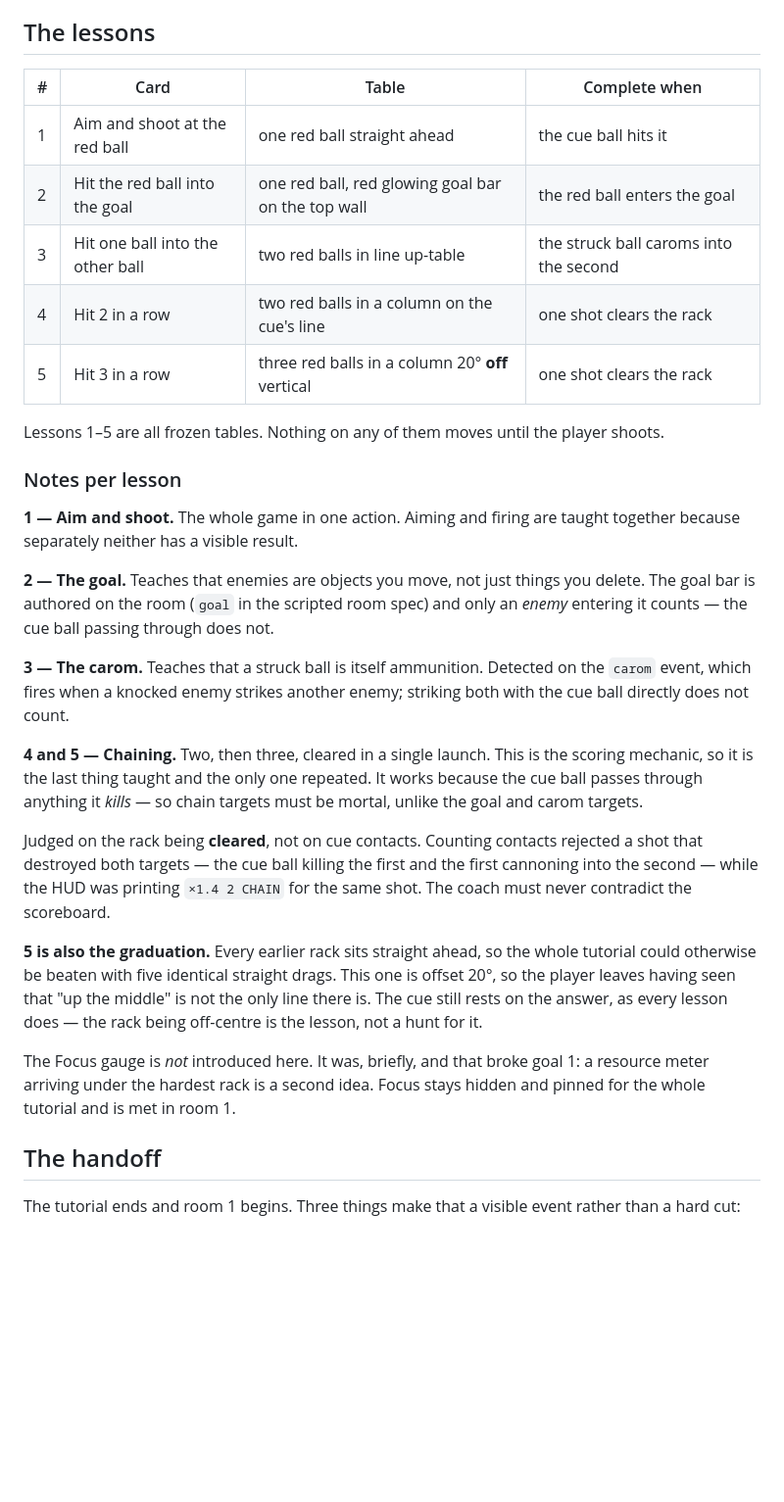
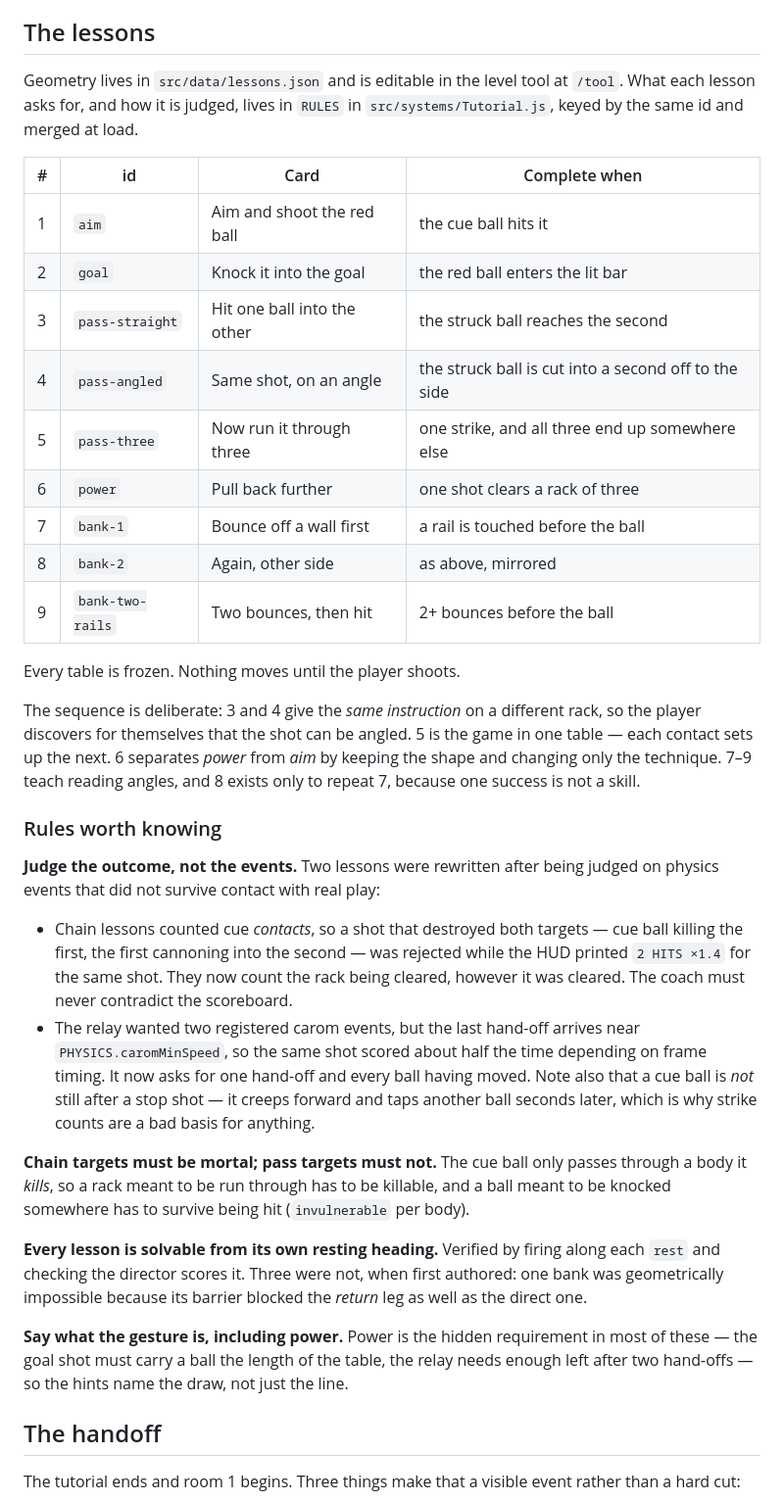
Before and after one commit to onlinestuff4me-sketch/billiard-roguelike, a Markdown page: docs/TUTORIAL.md, the part around one of its changes. Shown at 98% size. Rendered like a GitHub page; blank space fills up the shorter version.

Commit message:
Bring the tutorial spec up to date with the nine lessons
docs/TUTORIAL.md is what the next change gets checked against, so a stale
line in it is worse than a stale line in the code. It still described the
old five-lesson sequence and "the carom", and said nothing about where
lesson geometry now lives.

Records the nine lessons and why they are in that order, the split
between src/data/lessons.json (geometry, editable in the level tool) and
RULES in Tutorial.js (what is asked for and how it is judged), and the
two rules learnt the hard way: judge the outcome rather than the physics
events, and chain targets must be mortal while pass targets must not be.

Also notes the two feedback rules from this round — the status line waits
for the player rather than a clock, and full power announces itself.

Co-Authored-By: Claude Opus 5 <noreply@anthropic.com>
Claude-Session: https://claude.ai/code/session_01G3dtN5eEKquwVomadnpTdJ

```diff
--- a/docs/TUTORIAL.md
+++ b/docs/TUTORIAL.md
@@ -91,49 +101,61 @@ under a two-line scold — over the very ball the lesson was about.
 
 ## The lessons
 
-| # | Card | Table | Complete when |
-|---|------|-------|---------------|
-| 1 | Aim and shoot at the red ball | one red ball straight ahead | the cue ball hits it |
-| 2 | Hit the red ball into the goal | one red ball, red glowing goal bar on the top wall | the red ball enters the goal |
-| 3 | Hit one ball into the other ball | two red balls in line up-table | the struck ball caroms into the second |
-| 4 | Hit 2 in a row | two red balls in a column on the cue's line | one shot clears the rack |
-| 5 | Hit 3 in a row | three red balls in a column 20° **off** vertical | one shot clears the rack |
+Geometry lives in `src/data/lessons.json` and is editable in the level tool at
+`/tool`. What each lesson asks for, and how it is judged, lives in `RULES` in
+`src/systems/Tutorial.js`, keyed by the same id and merged at load.
 
-Lessons 1–5 are all frozen tables. Nothing on any of them moves until the player
-shoots.
+| # | id | Card | Complete when |
+|---|----|------|---------------|
+| 1 | `aim` | Aim and shoot the red ball | the cue ball hits it |
+| 2 | `goal` | Knock it into the goal | the red ball enters the lit bar |
+| 3 | `pass-straight` | Hit one ball into the other | the struck ball reaches the second |
+| 4 | `pass-angled` | Same shot, on an angle | the struck ball is cut into a second off to the side |
+| 5 | `pass-three` | Now run it through three | one strike, and all three end up somewhere else |
+| 6 | `power` | Pull back further | one shot clears a rack of three |
+| 7 | `bank-1` | Bounce off a wall first | a rail is touched before the ball |
+| 8 | `bank-2` | Again, other side | as above, mirrored |
+| 9 | `bank-two-rails` | Two bounces, then hit | 2+ bounces before the ball |
 
-### Notes per lesson
+Every table is frozen. Nothing moves until the player shoots.
 
-**1 — Aim and shoot.** The whole game in one action. Aiming and firing are taught
-together because separately neither has a visible result.
+The sequence is deliberate: 3 and 4 give the *same instruction* on a different
+rack, so the player discovers for themselves that the shot can be angled. 5 is
+the game in one table — each contact sets up the next. 6 separates *power* from
+*aim* by keeping the shape and changing only the technique. 7–9 teach reading
+angles, and 8 exists only to repeat 7, because one success is not a skill.
 
-**2 — The goal.** Teaches that enemies are objects you move, not just things you
-delete. The goal bar is authored on the room (`goal` in the scripted room spec)
-and only an *enemy* entering it counts — the cue ball passing through does not.
+### Rules worth knowing
 
-**3 — The carom.** Teaches that a struck ball is itself ammunition. Detected on
-the `carom` event, which fires when a knocked enemy strikes another enemy;
-striking both with the cue ball directly does not count.
+**Judge the outcome, not the events.** Two lessons were rewritten after being
+judged on physics events that did not survive contact with real play:
 
-**4 and 5 — Chaining.** Two, then three, cleared in a single launch. This is the
-scoring mechanic, so it is the last thing taught and the only one repeated. It
-works because the cue ball passes through anything it *kills* — so chain targets
-must be mortal, unlike the goal and carom targets.
+- Chain lessons counted cue *contacts*, so a shot that destroyed both targets —
+  cue ball killing the first, the first cannoning into the second — was
+  rejected while the HUD printed `2 HITS ×1.4` for the same shot. They now
+  count the rack being cleared, however it was cleared. The coach must never
+  contradict the scoreboard.
+- The relay wanted two registered carom events, but the last hand-off arrives
+  near `PHYSICS.caromMinSpeed`, so the same shot scored about half the time
+  depending on frame timing. It now asks for one hand-off and every ball having
+  moved. Note also that a cue ball is *not* still after a stop shot — it creeps
+  forward and taps another ball seconds later, which is why strike counts are a
+  bad basis for anything.
 
-Judged on the rack being **cleared**, not on cue contacts. Counting contacts
-rejected a shot that destroyed both targets — the cue ball killing the first and
-the first cannoning into the second — while the HUD was printing `×1.4 2 CHAIN`
-for the same shot. The coach must never contradict the scoreboard.
+**Chain targets must be mortal; pass targets must not.** The cue ball only
+passes through a body it *kills*, so a rack meant to be run through has to be
+killable, and a ball meant to be knocked somewhere has to survive being hit
+(`invulnerable` per body).
 
-**5 is also the graduation.** Every earlier rack sits straight ahead, so the
-whole tutorial could otherwise be beaten with five identical straight drags.
-This one is offset 20°, so the player leaves having seen that "up the middle" is
-not the only line there is. The cue still rests on the answer, as every lesson
-does — the rack being off-centre is the lesson, not a hunt for it.
+**Every lesson is solvable from its own resting heading.** Verified by firing
+along each `rest` and checking the director scores it. Three were not, when
+first authored: one bank was geometrically impossible because its barrier
+blocked the *return* leg as well as the direct one.
 
-The Focus gauge is *not* introduced here. It was, briefly, and that broke goal 1:
-a resource meter arriving under the hardest rack is a second idea. Focus stays
-hidden and pinned for the whole tutorial and is met in room 1.
+**Say what the gesture is, including power.** Power is the hidden requirement in
+most of these — the goal shot must carry a ball the length of the table, the
+relay needs enough left after two hand-offs — so the hints name the draw, not
+just the line.
 
 ## The handoff
 
```
Also changed, not shown: other parts of docs/TUTORIAL.md (+10 -0 lines).
